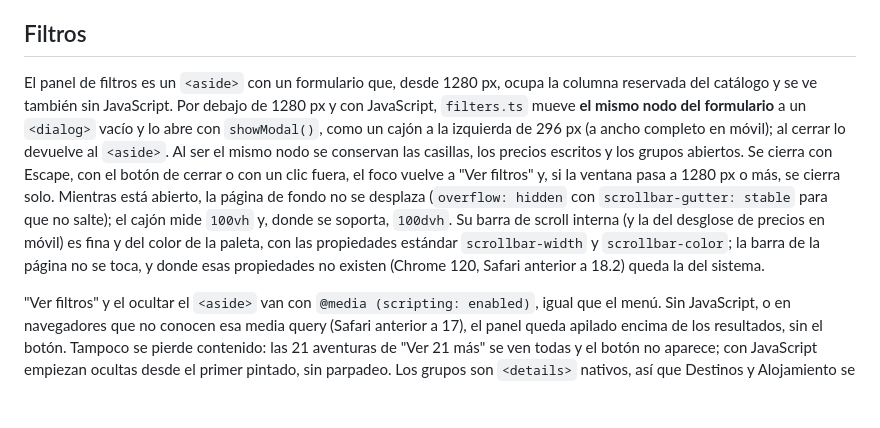
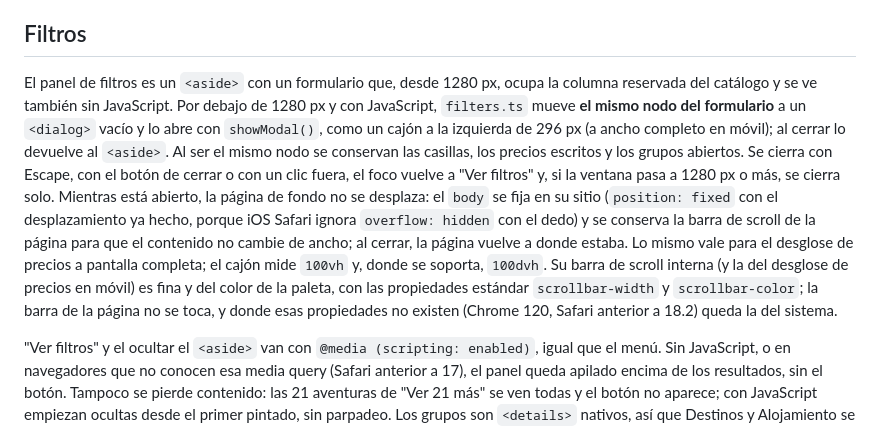
Before and after one commit to wavesforweirdos/decskill-avoris-home, a Markdown page: README.md, the part around the change. Rendered like a GitHub page; blank space fills up the shorter version.

Commit message:
docs: describe the scroll lock

```diff
--- a/README.md
+++ b/README.md
@@ -77,7 +77,7 @@ El desglose de precios es un `<dialog>` dentro de cada card que se abre de dos m
 
 ## Filtros
 
-El panel de filtros es un `<aside>` con un formulario que, desde 1280 px, ocupa la columna reservada del catálogo y se ve también sin JavaScript. Por debajo de 1280 px y con JavaScript, `filters.ts` mueve **el mismo nodo del formulario** a un `<dialog>` vacío y lo abre con `showModal()`, como un cajón a la izquierda de 296 px (a ancho completo en móvil); al cerrar lo devuelve al `<aside>`. Al ser el mismo nodo se conservan las casillas, los precios escritos y los grupos abiertos. Se cierra con Escape, con el botón de cerrar o con un clic fuera, el foco vuelve a "Ver filtros" y, si la ventana pasa a 1280 px o más, se cierra solo. Mientras está abierto, la página de fondo no se desplaza (`overflow: hidden` con `scrollbar-gutter: stable` para que no salte); el cajón mide `100vh` y, donde se soporta, `100dvh`. Su barra de scroll interna (y la del desglose de precios en móvil) es fina y del color de la paleta, con las propiedades estándar `scrollbar-width` y `scrollbar-color`; la barra de la página no se toca, y donde esas propiedades no existen (Chrome 120, Safari anterior a 18.2) queda la del sistema.
+El panel de filtros es un `<aside>` con un formulario que, desde 1280 px, ocupa la columna reservada del catálogo y se ve también sin JavaScript. Por debajo de 1280 px y con JavaScript, `filters.ts` mueve **el mismo nodo del formulario** a un `<dialog>` vacío y lo abre con `showModal()`, como un cajón a la izquierda de 296 px (a ancho completo en móvil); al cerrar lo devuelve al `<aside>`. Al ser el mismo nodo se conservan las casillas, los precios escritos y los grupos abiertos. Se cierra con Escape, con el botón de cerrar o con un clic fuera, el foco vuelve a "Ver filtros" y, si la ventana pasa a 1280 px o más, se cierra solo. Mientras está abierto, la página de fondo no se desplaza: el `body` se fija en su sitio (`position: fixed` con el desplazamiento ya hecho, porque iOS Safari ignora `overflow: hidden` con el dedo) y se conserva la barra de scroll de la página para que el contenido no cambie de ancho; al cerrar, la página vuelve a donde estaba. Lo mismo vale para el desglose de precios a pantalla completa; el cajón mide `100vh` y, donde se soporta, `100dvh`. Su barra de scroll interna (y la del desglose de precios en móvil) es fina y del color de la paleta, con las propiedades estándar `scrollbar-width` y `scrollbar-color`; la barra de la página no se toca, y donde esas propiedades no existen (Chrome 120, Safari anterior a 18.2) queda la del sistema.
 
 "Ver filtros" y el ocultar el `<aside>` van con `@media (scripting: enabled)`, igual que el menú. Sin JavaScript, o en navegadores que no conocen esa media query (Safari anterior a 17), el panel queda apilado encima de los resultados, sin el botón. Tampoco se pierde contenido: las 21 aventuras de "Ver 21 más" se ven todas y el botón no aparece; con JavaScript empiezan ocultas desde el primer pintado, sin parpadeo. Los grupos son `<details>` nativos, así que Destinos y Alojamiento se abren sin JavaScript.
 
```
